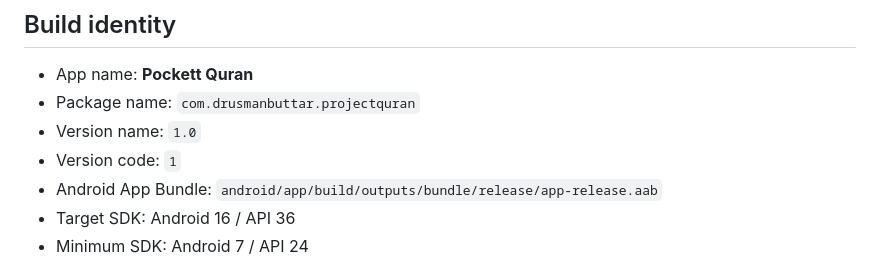
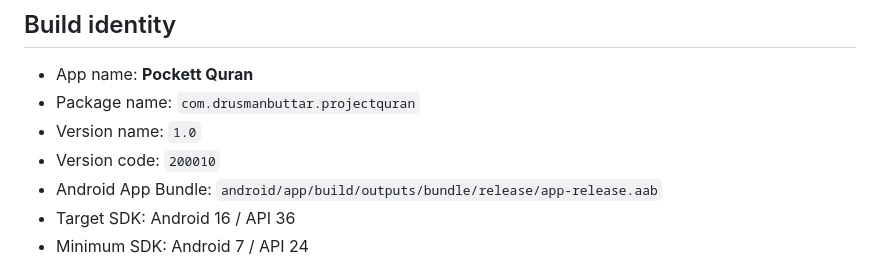
Before and after one commit to drusmanbuttar/ProjectQuran, a Markdown page: GOOGLE_PLAY_SUBMISSION.md, the part around the change. Rendered like a GitHub page.

Commit message:
Update Google Play submission version for 1.0.10

```diff
--- a/GOOGLE_PLAY_SUBMISSION.md
+++ b/GOOGLE_PLAY_SUBMISSION.md
@@ -5,7 +5,7 @@
 - App name: **Pockett Quran**
 - Package name: `com.drusmanbuttar.projectquran`
 - Version name: `1.0`
-- Version code: `1`
+- Version code: `200010`
 - Android App Bundle: `android/app/build/outputs/bundle/release/app-release.aab`
 - Target SDK: Android 16 / API 36
 - Minimum SDK: Android 7 / API 24
```
